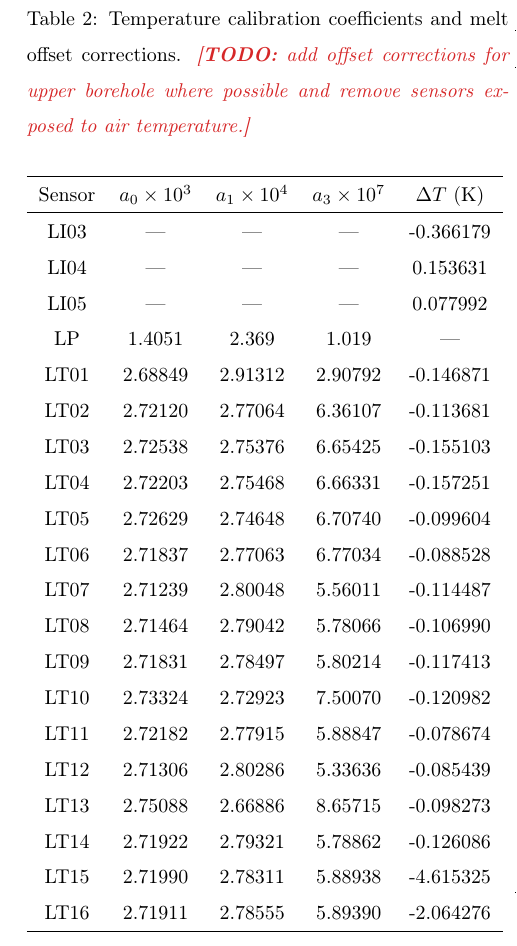
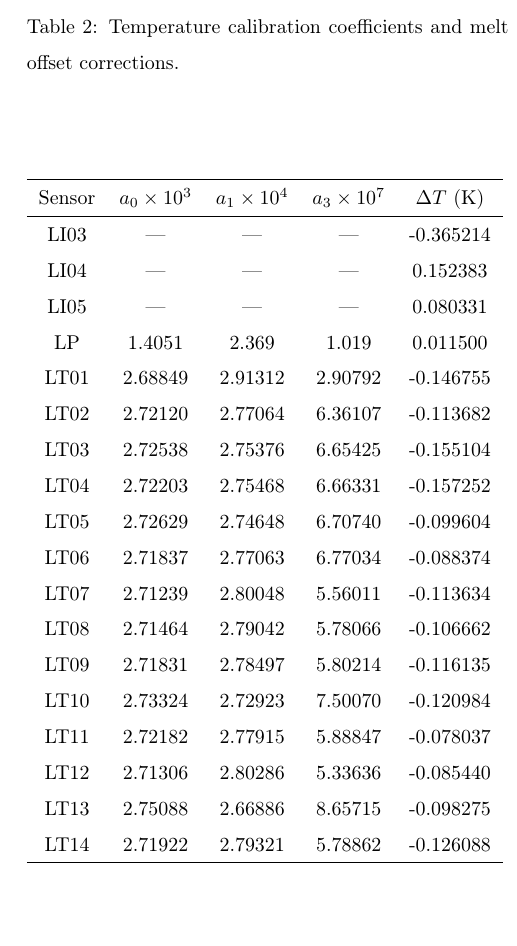
Before and after one commit to juseg/bowdoin, a LaTeX paper (articles/temperature/bowdoin-temperature.tex): part of one column of page 16 of 18 before the commit and part of one column of page 15 of 17 after it, cut so that both start at the same text. Compiled offline with pdfLaTeX; a missing bibliography style is replaced by a similar one.

Commit message:
Update recalibrations coefficients table in paper.

```diff
--- a/articles/temperature/bowdoin-temperature.tex
+++ b/articles/temperature/bowdoin-temperature.tex
@@ -757,35 +754,31 @@
     \begin{table}
       \centerline{\begin{minipage}{85mm}
         \caption{%
-          Temperature calibration coefficients and melt offset corrections.
-          \todo{add offset corrections for upper borehole where possible and
-                remove sensors exposed to air temperature.}}
+          Temperature calibration coefficients and melt offset corrections.}
         \label{tab:calibration}
-        \begin{tabular}{ccccc} \\
+        \begin{tabular}{ccccc} \\\\\\
           \hline
           Sensor & $a_0\times10^{3}$ & $a_1\times10^{4}$
                  & $a_3\times10^{7}$ & $\Delta T$ (K) \\
           \hline
-          LI03 &   ---   &   ---   &   ---   & -0.366179 \\
-          LI04 &   ---   &   ---   &   ---   &  0.153631 \\
-          LI05 &   ---   &   ---   &   ---   &  0.077992 \\
-          LP   & 1.4051  & 2.369   & 1.019   &     ---   \\
-          LT01 & 2.68849 & 2.91312 & 2.90792 & -0.146871 \\
-          LT02 & 2.72120 & 2.77064 & 6.36107 & -0.113681 \\
-          LT03 & 2.72538 & 2.75376 & 6.65425 & -0.155103 \\
-          LT04 & 2.72203 & 2.75468 & 6.66331 & -0.157251 \\
+          LI03 &   ---   &   ---   &   ---   & -0.365214 \\
+          LI04 &   ---   &   ---   &   ---   &  0.152383 \\
+          LI05 &   ---   &   ---   &   ---   &  0.080331 \\
+          LP   & 1.4051  & 2.369   & 1.019   &  0.011500 \\
+          LT01 & 2.68849 & 2.91312 & 2.90792 & -0.146755 \\
+          LT02 & 2.72120 & 2.77064 & 6.36107 & -0.113682 \\
+          LT03 & 2.72538 & 2.75376 & 6.65425 & -0.155104 \\
+          LT04 & 2.72203 & 2.75468 & 6.66331 & -0.157252 \\
           LT05 & 2.72629 & 2.74648 & 6.70740 & -0.099604 \\
-          LT06 & 2.71837 & 2.77063 & 6.77034 & -0.088528 \\
-          LT07 & 2.71239 & 2.80048 & 5.56011 & -0.114487 \\
-          LT08 & 2.71464 & 2.79042 & 5.78066 & -0.106990 \\
-          LT09 & 2.71831 & 2.78497 & 5.80214 & -0.117413 \\
-          LT10 & 2.73324 & 2.72923 & 7.50070 & -0.120982 \\
-          LT11 & 2.72182 & 2.77915 & 5.88847 & -0.078674 \\
-          LT12 & 2.71306 & 2.80286 & 5.33636 & -0.085439 \\
-          LT13 & 2.75088 & 2.66886 & 8.65715 & -0.098273 \\
-          LT14 & 2.71922 & 2.79321 & 5.78862 & -0.126086 \\
-          LT15 & 2.71990 & 2.78311 & 5.88938 & -4.615325 \\
-          LT16 & 2.71911 & 2.78555 & 5.89390 & -2.064276 \\
+          LT06 & 2.71837 & 2.77063 & 6.77034 & -0.088374 \\
+          LT07 & 2.71239 & 2.80048 & 5.56011 & -0.113634 \\
+          LT08 & 2.71464 & 2.79042 & 5.78066 & -0.106662 \\
+          LT09 & 2.71831 & 2.78497 & 5.80214 & -0.116135 \\
+          LT10 & 2.73324 & 2.72923 & 7.50070 & -0.120984 \\
+          LT11 & 2.72182 & 2.77915 & 5.88847 & -0.078037 \\
+          LT12 & 2.71306 & 2.80286 & 5.33636 & -0.085440 \\
+          LT13 & 2.75088 & 2.66886 & 8.65715 & -0.098275 \\
+          LT14 & 2.71922 & 2.79321 & 5.78862 & -0.126088 \\
           \hline
         \end{tabular}
       \end{minipage}
@@ -795,16 +788,16 @@
           Sensor & $a_1\times10^{3}$ & $a_2\times10^{4}$
                  & $a_3\times10^{7}$ & $\Delta T$ (K) \\
           \hline
-          UI02 &   ---   &   ---   &   ---   &     ---   \\
+          UI02 &   ---   &   ---   &   ---   & -0.336260 \\
           UI03 &   ---   &   ---   &   ---   &     ---   \\
-          UI04 &   ---   &   ---   &   ---   &     ---   \\
+          UI04 &   ---   &   ---   &   ---   & -0.159012 \\
           UI05 &   ---   &   ---   &   ---   &     ---   \\
           UI06 &   ---   &   ---   &   ---   &     ---   \\
           UI07 &   ---   &   ---   &   ---   &     ---   \\
-          UP   & 1.4051  & 2.369   & 1.019   &     ---   \\
-          UT01 & 2.62948 & 3.15882 &-2.11729 &     ---   \\
-          UT02 & 2.70630 & 2.83255 & 4.85636 &     ---   \\
-          UT03 & 2.71054 & 2.85092 & 4.36997 &     ---   \\
+          UP   & 1.4051  & 2.369   & 1.019   &  0.059716 \\
+          UT01 & 2.62948 & 3.15882 &-2.11729 &  0.014610 \\
+          UT02 & 2.70630 & 2.83255 & 4.85636 &  0.066282 \\
+          UT03 & 2.71054 & 2.85092 & 4.36997 &  0.018222 \\
           UT04 & 2.70327 & 2.85200 & 4.38303 &     ---   \\
           UT05 & 2.70416 & 2.83808 & 4.40717 &     ---   \\
           UT06 & 2.67961 & 2.96215 & 1.95166 &     ---   \\
```
Also changed, not shown: articles/temperature/bowdoin-temperature.tex (3 more changed lines).
